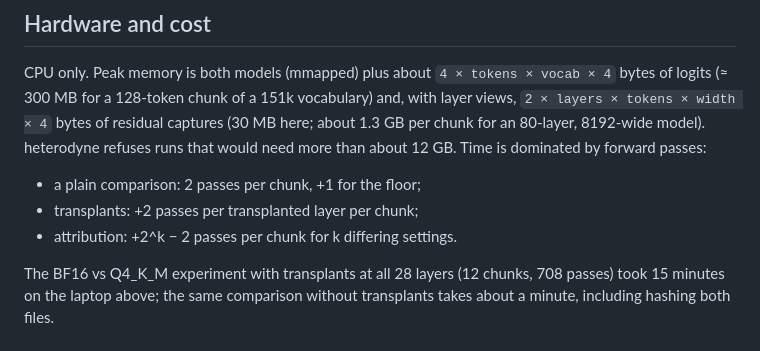
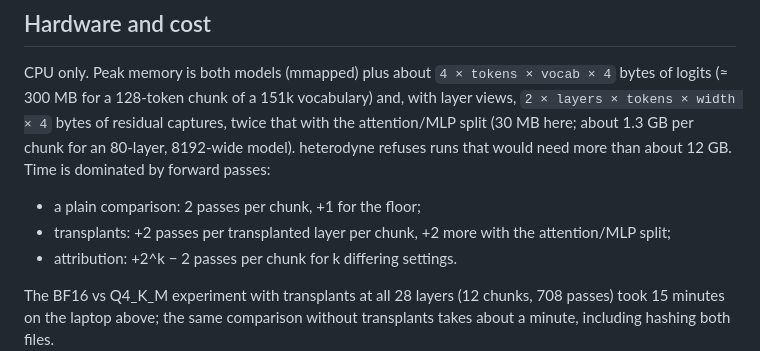
Before and after one commit to zaydmulani09/heterodyne, a Markdown page: README.md, the part around the change. Rendered like a GitHub page.

Commit message:
readme: passes and memory for the attention/MLP split

```diff
--- a/README.md
+++ b/README.md
@@ -222,12 +222,13 @@ are missing and why. Please file an architecture report when you try one.
 
 CPU only. Peak memory is both models (mmapped) plus about `4 × tokens × vocab × 4` bytes of
 logits (≈ 300 MB for a 128-token chunk of a 151k vocabulary) and, with layer views,
-`2 × layers × tokens × width × 4` bytes of residual captures (30 MB here; about 1.3 GB per
+`2 × layers × tokens × width × 4` bytes of residual captures, twice that with the
+attention/MLP split (30 MB here; about 1.3 GB per
 chunk for an 80-layer, 8192-wide model). heterodyne refuses runs that would need more than
 about 12 GB. Time is dominated by forward passes:
 
 - a plain comparison: 2 passes per chunk, +1 for the floor;
-- transplants: +2 passes per transplanted layer per chunk;
+- transplants: +2 passes per transplanted layer per chunk, +2 more with the attention/MLP split;
 - attribution: +2^k − 2 passes per chunk for k differing settings.
 
 The BF16 vs Q4_K_M experiment with transplants at all 28 layers (12 chunks, 708 passes) took
```
